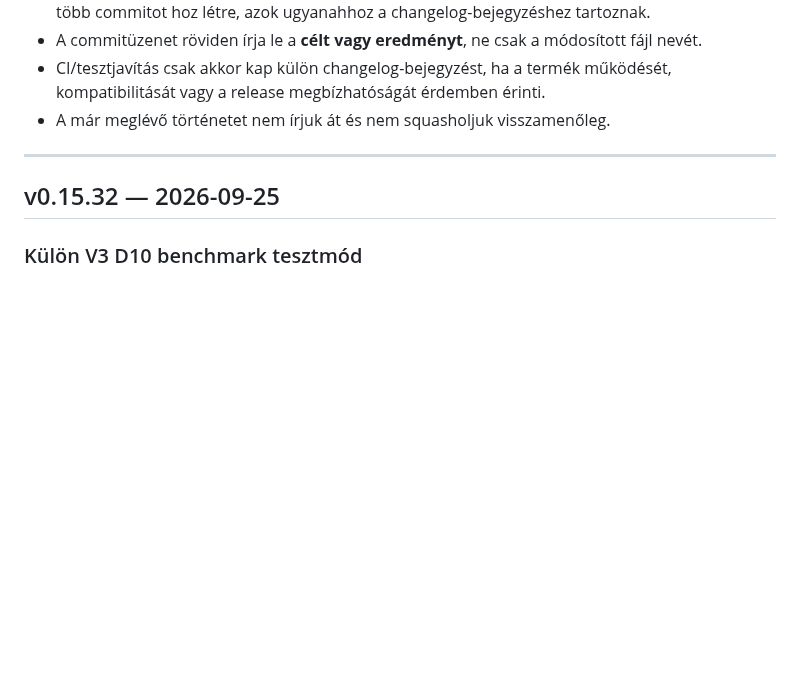
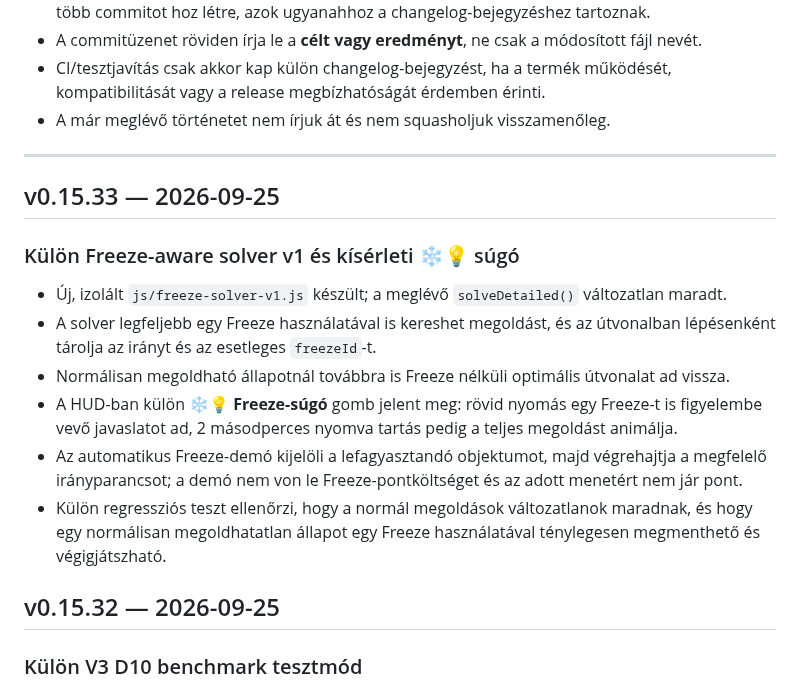
Before and after one commit to kszlab/ggrid, a Markdown page: CHANGELOG.md, the part around the change. Drawn GitHub-style; blank space fills up the shorter version.

Commit message:
v0.15.33: document Freeze-aware solver experiment

```diff
--- a/CHANGELOG.md
+++ b/CHANGELOG.md
@@ -14,6 +14,16 @@ A korábbi repository-történetben egy-egy verzió gyakran több, fájlonként
 - A már meglévő történetet nem írjuk át és nem squasholjuk visszamenőleg.
 
 ---
+
+## v0.15.33 — 2026-09-25
+
+### Külön Freeze-aware solver v1 és kísérleti ❄💡 súgó
+- Új, izolált `js/freeze-solver-v1.js` készült; a meglévő `solveDetailed()` változatlan maradt.
+- A solver legfeljebb egy Freeze használatával is kereshet megoldást, és az útvonalban lépésenként tárolja az irányt és az esetleges `freezeId`-t.
+- Normálisan megoldható állapotnál továbbra is Freeze nélküli optimális útvonalat ad vissza.
+- A HUD-ban külön **❄💡 Freeze-súgó** gomb jelent meg: rövid nyomás egy Freeze-t is figyelembe vevő javaslatot ad, 2 másodperces nyomva tartás pedig a teljes megoldást animálja.
+- Az automatikus Freeze-demó kijelöli a lefagyasztandó objektumot, majd végrehajtja a megfelelő irányparancsot; a demó nem von le Freeze-pontköltséget és az adott menetért nem jár pont.
+- Külön regressziós teszt ellenőrzi, hogy a normál megoldások változatlanok maradnak, és hogy egy normálisan megoldhatatlan állapot egy Freeze használatával ténylegesen megmenthető és végigjátszható.
 
 ## v0.15.32 — 2026-09-25
 
```
